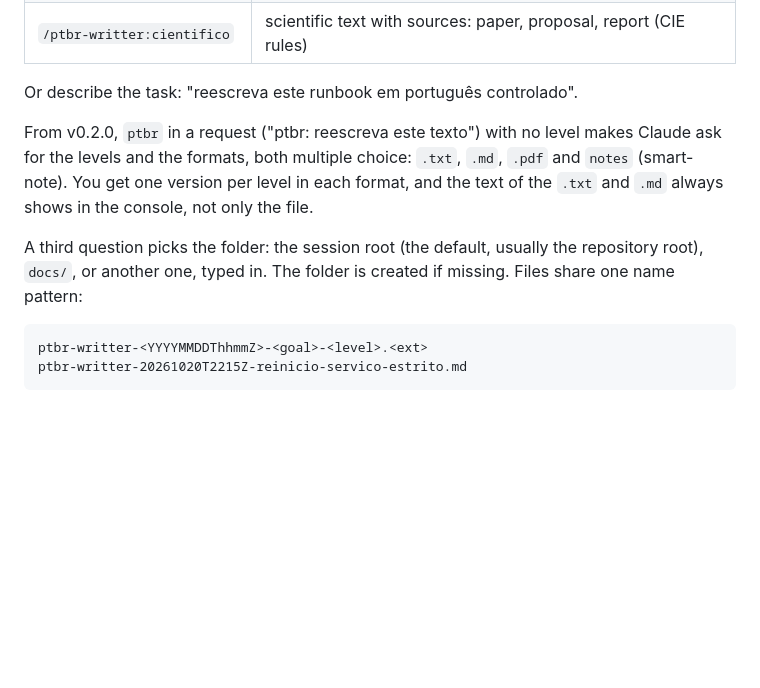
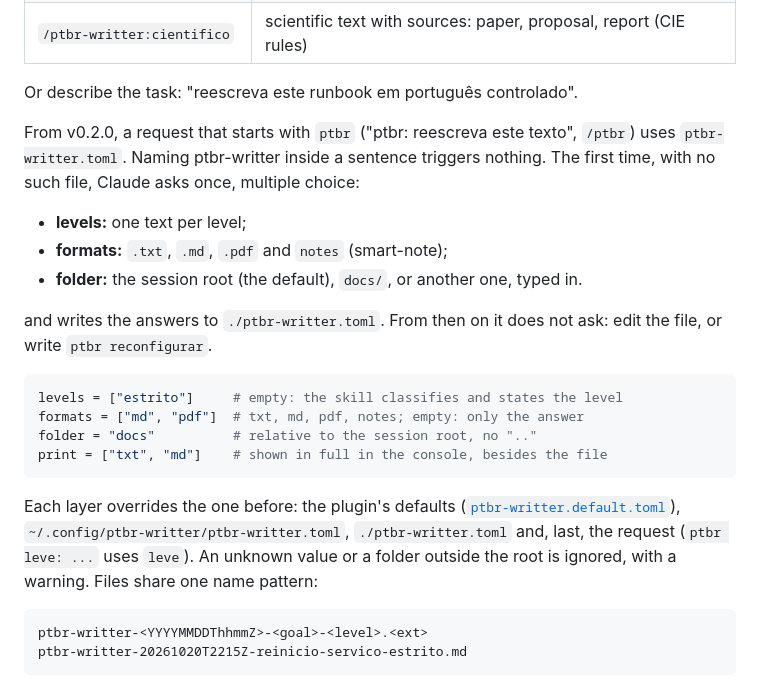
Before and after one commit to h0ffmann/ptbr-writer, a Markdown page: README.en.md, the part around the change. Drawn GitHub-style; blank space fills up the shorter version.

````diff
--- a/README.en.md
+++ b/README.en.md
@@ -99,12 +99,29 @@ repository, the `ref`). What changes in each version is in [`CHANGELOG.md`](CHAN
 
 Or describe the task: "reescreva este runbook em português controlado".
 
-From v0.2.0, `ptbr` in a request ("ptbr: reescreva este texto") with no level makes Claude ask
-for the levels and the formats, both multiple choice: `.txt`, `.md`, `.pdf` and `notes`
-(smart-note). You get one version per level in each format, and the text of the `.txt` and `.md` always shows in the console, not only the file.
+From v0.2.0, a request that starts with `ptbr` ("ptbr: reescreva este texto", `/ptbr`) uses
+`ptbr-writter.toml`. Naming ptbr-writter inside a sentence triggers nothing. The first time, with no
+such file, Claude asks once, multiple choice:
 
-A third question picks the folder: the session root (the default, usually the repository root),
-`docs/`, or another one, typed in. The folder is created if missing. Files share one name pattern:
+- **levels:** one text per level;
+- **formats:** `.txt`, `.md`, `.pdf` and `notes` (smart-note);
+- **folder:** the session root (the default), `docs/`, or another one, typed in.
+
+and writes the answers to `./ptbr-writter.toml`. From then on it does not ask: edit the file, or
+write `ptbr reconfigurar`.
+
+```toml
+levels = ["estrito"]     # empty: the skill classifies and states the level
+formats = ["md", "pdf"]  # txt, md, pdf, notes; empty: only the answer
+folder = "docs"          # relative to the session root, no ".."
+print = ["txt", "md"]    # shown in full in the console, besides the file
+```
+
+Each layer overrides the one before: the plugin's defaults
+([`ptbr-writter.default.toml`](plugins/ptbr-writter/ptbr-writter.default.toml)),
+`~/.config/ptbr-writter/ptbr-writter.toml`, `./ptbr-writter.toml` and, last, the request
+(`ptbr leve: ...` uses `leve`). An unknown value or a folder outside the root is ignored, with a
+warning. Files share one name pattern:
 
 ```text
 ptbr-writter-<YYYYMMDDThhmmZ>-<goal>-<level>.<ext>
````
Also changed, not shown: AGENTS.md (+1 -0 lines), README.md (+22 -5 lines).
